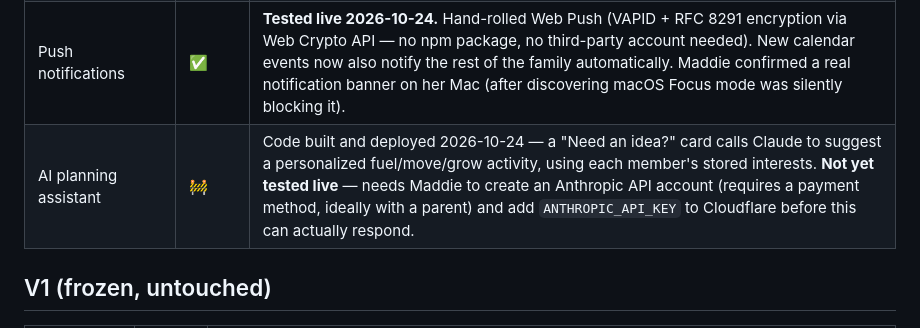
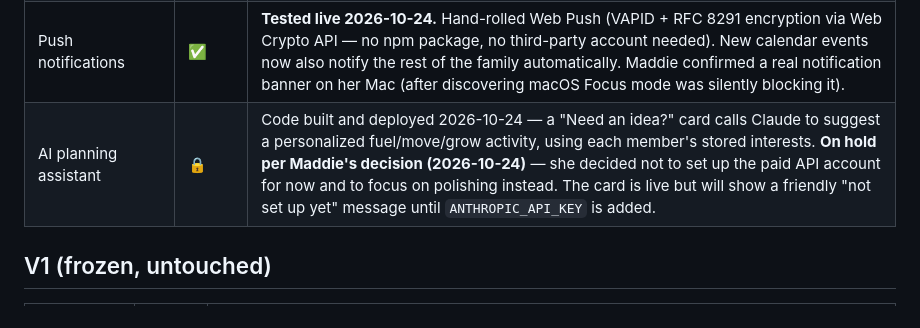
Before and after one commit to inhouseav/Habitquest, a Markdown page: BUILD_STATUS.md, the part around the change. Rendered like a GitHub page.

```diff
--- a/BUILD_STATUS.md
+++ b/BUILD_STATUS.md
@@ -35,7 +35,7 @@ Status key: ✅ Working & tested · 🚧 In progress · ⛔ Not started · ⚠
 | Photo memory books | ⛔ | Not started — needs an R2 bucket, which Maddie hasn't created yet (same process as the D1 database) |
 | External calendar sync (Google Calendar) | ✅ | **Tested live 2026-10-24.** One-way sync: new events added in Fuel the Fun also get created on the family's connected Google Calendar. Maddie registered the OAuth app herself, connected her account, added a real test event in the app, and confirmed it appeared on calendar.google.com. (Full two-way sync — pulling existing Google events in — was not built; honest about that scope limit.) |
 | Push notifications | ✅ | **Tested live 2026-10-24.** Hand-rolled Web Push (VAPID + RFC 8291 encryption via Web Crypto API — no npm package, no third-party account needed). New calendar events now also notify the rest of the family automatically. Maddie confirmed a real notification banner on her Mac (after discovering macOS Focus mode was silently blocking it). |
-| AI planning assistant | 🚧 | Code built and deployed 2026-10-24 — a "Need an idea?" card calls Claude to suggest a personalized fuel/move/grow activity, using each member's stored interests. **Not yet tested live** — needs Maddie to create an Anthropic API account (requires a payment method, ideally with a parent) and add `ANTHROPIC_API_KEY` to Cloudflare before this can actually respond. |
+| AI planning assistant | 🔒 | Code built and deployed 2026-10-24 — a "Need an idea?" card calls Claude to suggest a personalized fuel/move/grow activity, using each member's stored interests. **On hold per Maddie's decision (2026-10-24)** — she decided not to set up the paid API account for now and to focus on polishing instead. The card is live but will show a friendly "not set up yet" message until `ANTHROPIC_API_KEY` is added. |
 
 ## V1 (frozen, untouched)
 | Item | Status | Notes |
```
Also changed, not shown: DECISIONS.md (+7 -0 lines).
